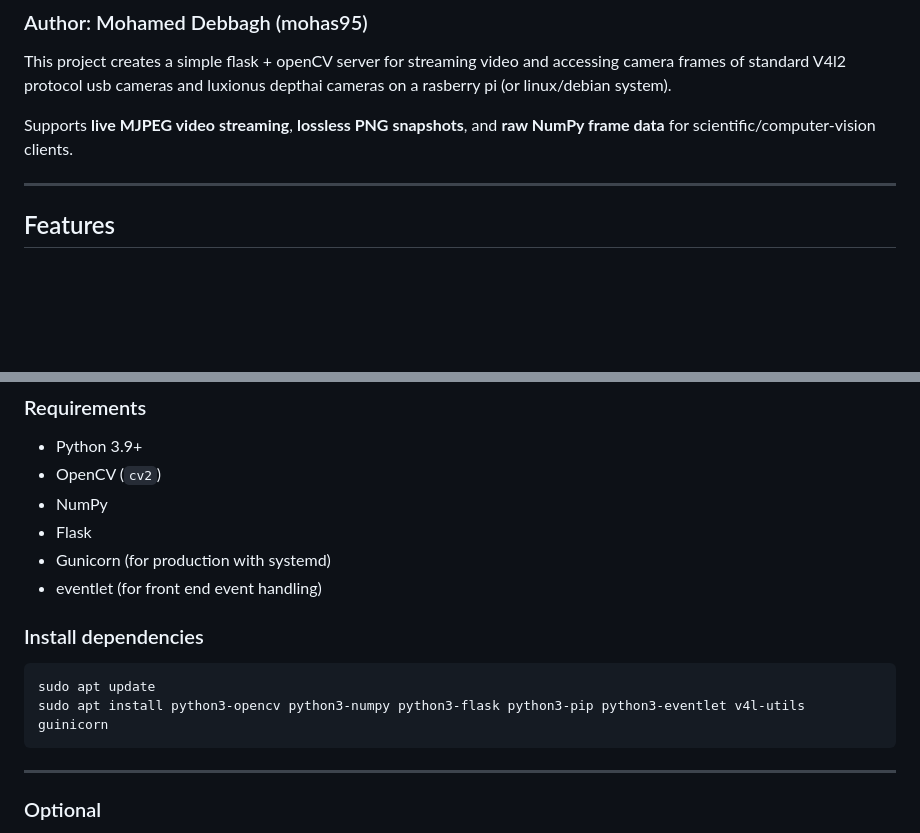
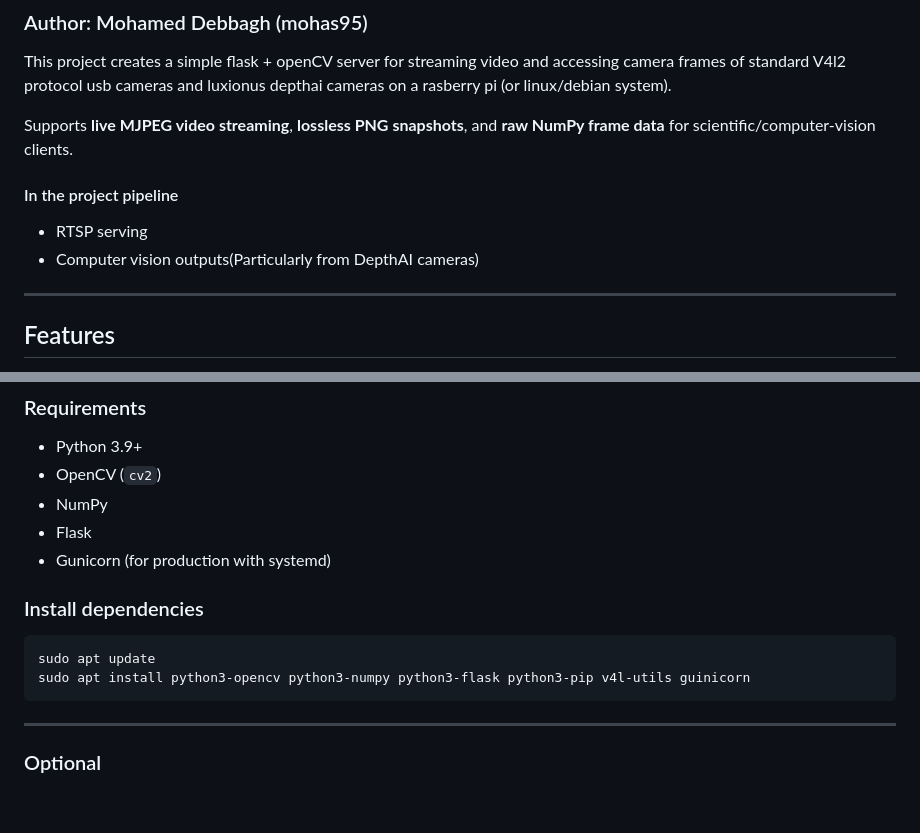
Before and after one commit to mohas95/pi_cam_server, a Markdown page: README.md, 2 parts joined by grey strips. Drawn GitHub-style; blank space fills up the shorter version.

````diff
--- a/README.md
+++ b/README.md
@@ -6,6 +6,10 @@ This project creates a simple flask + openCV server for streaming video and acce
 
 Supports **live MJPEG video streaming**, **lossless PNG snapshots**, and **raw NumPy frame data** for scientific/computer-vision clients.
 
+
+#### In the project pipeline
+- RTSP serving
+- Computer vision outputs(Particularly from DepthAI cameras)
 
 ---
 ## Features
@@ -28,12 +32,11 @@ Supports **live MJPEG video streaming**, **lossless PNG snapshots**, and **raw N
 - NumPy
 - Flask
 - Gunicorn (for production with systemd)
-- eventlet (for front end event handling)
 
 ### Install dependencies
 ```bash
 sudo apt update
-sudo apt install python3-opencv python3-numpy python3-flask python3-pip python3-eventlet v4l-utils guinicorn
+sudo apt install python3-opencv python3-numpy python3-flask python3-pip v4l-utils guinicorn
 ```
 ---
 
````
